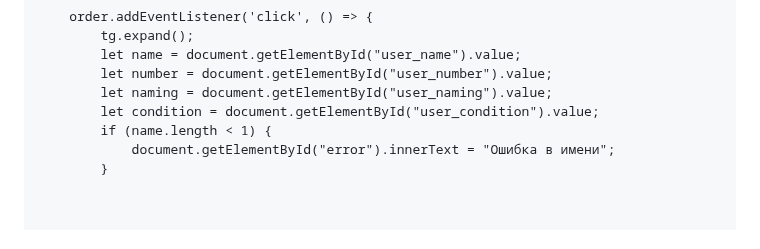
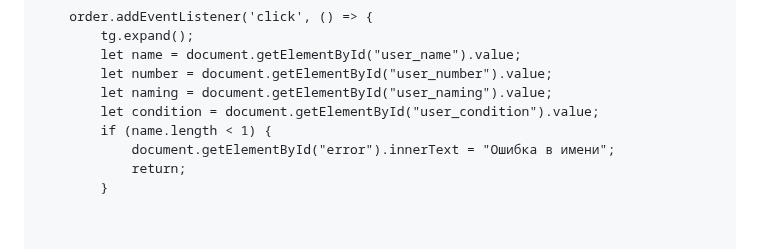
Before and after one commit to Avcilive/NoXeon.github.io, a Markdown page: README.md, the part around the change. Drawn GitHub-style.

```diff
--- a/README.md
+++ b/README.md
@@ -119,6 +119,7 @@
             let condition = document.getElementById("user_condition").value;
             if (name.length < 1) {
                 document.getElementById("error").innerText = "Ошибка в имени";
+                return;
             }
 
 
```
